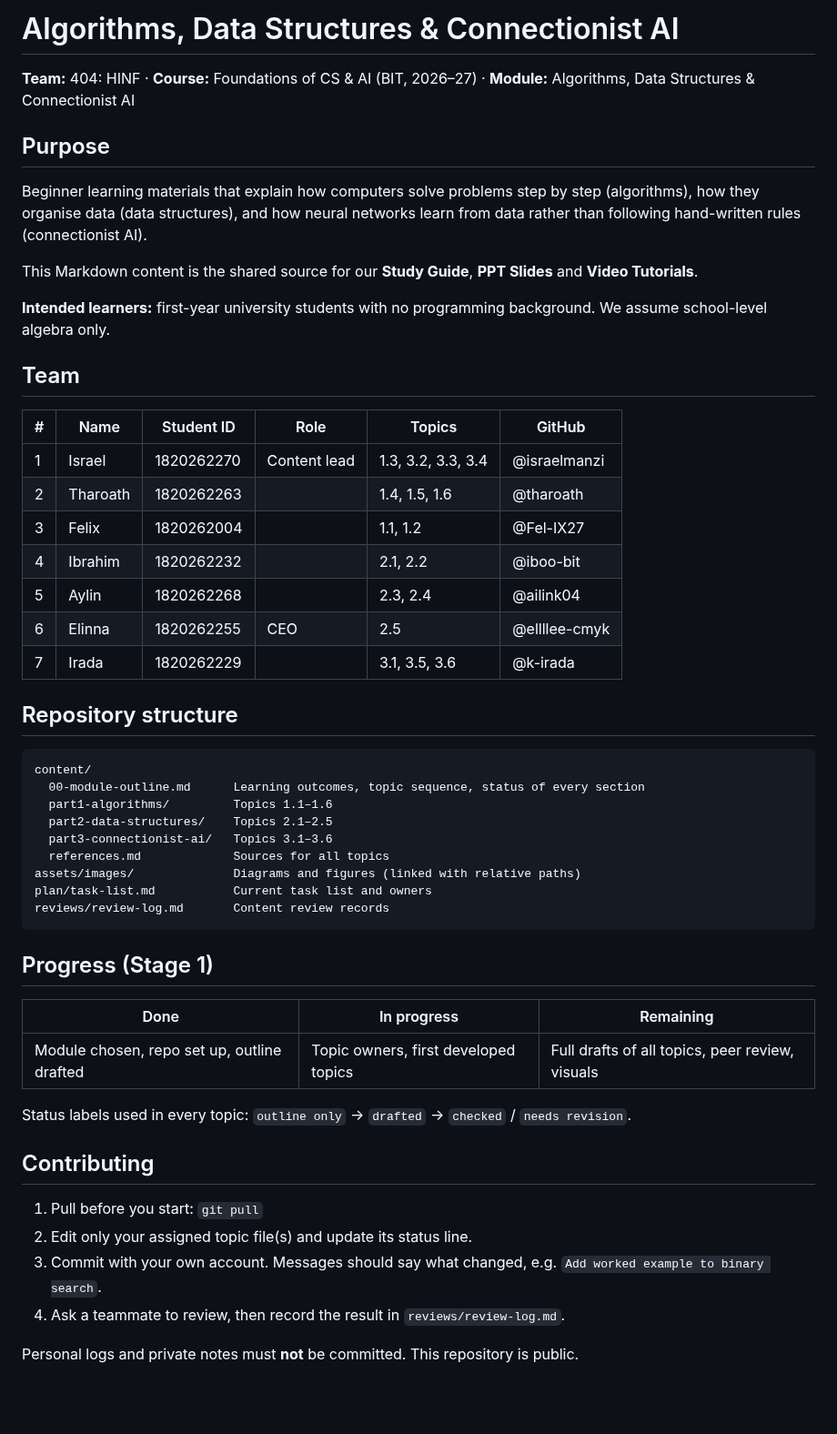
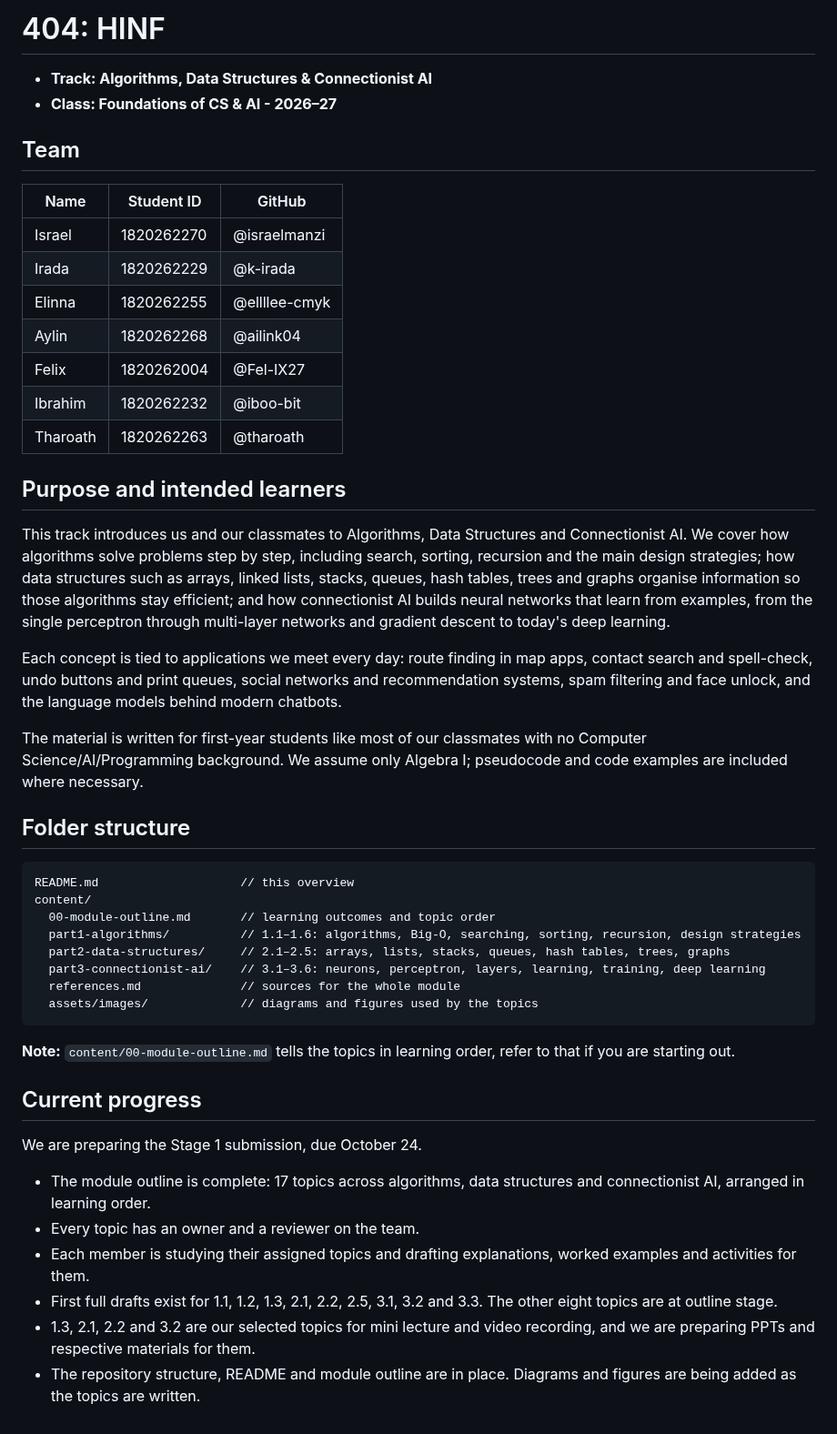
Before and after one commit to israelmanzi/AI_LAB_PROJECT_BIT, a Markdown page: README.md, the part around the change. Shown at 91% size. GitHub-like rendering; blank space fills up the shorter version.

Commit message:
Rewrite README and module outline

````diff
--- a/README.md
+++ b/README.md
@@ -1,54 +1,50 @@
-# Algorithms, Data Structures & Connectionist AI
+# 404: HINF
 
-**Team:** 404: HINF · **Course:** Foundations of CS & AI (BIT, 2026–27) · **Module:** Algorithms, Data Structures & Connectionist AI
-
-## Purpose
-
-Beginner learning materials that explain how computers solve problems step by step (algorithms), how they organise data (data structures), and how neural networks learn from data rather than following hand-written rules (connectionist AI).
-
-This Markdown content is the shared source for our **Study Guide**, **PPT Slides** and **Video Tutorials**.
-
-**Intended learners:** first-year university students with no programming background. We assume school-level algebra only.
+- **Track: Algorithms, Data Structures & Connectionist AI**
+- **Class: Foundations of CS & AI - 2026–27**
 
 ## Team
 
-| #   | Name     | Student ID | Role         | Topics             | GitHub        |
-| --- | -------- | ---------- | ------------ | ------------------ | ------------- |
-| 1   | Israel   | 1820262270 | Content lead | 1.3, 3.2, 3.3, 3.4 | @israelmanzi  |
-| 2   | Tharoath | 1820262263 |              | 1.4, 1.5, 1.6      | @tharoath     |
-| 3   | Felix    | 1820262004 |              | 1.1, 1.2           | @Fel-IX27     |
-| 4   | Ibrahim  | 1820262232 |              | 2.1, 2.2           | @iboo-bit     |
-| 5   | Aylin    | 1820262268 |              | 2.3, 2.4           | @ailink04     |
-| 6   | Elinna   | 1820262255 |  CEO           | 2.5                | @ellllee-cmyk |
-| 7   | Irada    | 1820262229 |              | 3.1, 3.5, 3.6      | @k-irada      |
+| Name     | Student ID | GitHub        |
+| -------- | ---------- | ------------- |
+| Israel   | 1820262270 | @israelmanzi  |
+| Irada    | 1820262229 | @k-irada      |
+| Elinna   | 1820262255 | @ellllee-cmyk |
+| Aylin    | 1820262268 | @ailink04     |
+| Felix    | 1820262004 | @Fel-IX27     |
+| Ibrahim  | 1820262232 | @iboo-bit     |
+| Tharoath | 1820262263 | @tharoath     |
 
-## Repository structure
+## Purpose and intended learners
+
+This track introduces us and our classmates to Algorithms, Data Structures and Connectionist AI. We cover how algorithms solve problems step by step, including search, sorting, recursion and the main design strategies; how data structures such as arrays, linked lists, stacks, queues, hash tables, trees and graphs organise information so those algorithms stay efficient; and how connectionist AI builds neural networks that learn from examples, from the single perceptron through multi-layer networks and gradient descent to today's deep learning.
+
+Each concept is tied to applications we meet every day: route finding in map apps, contact search and spell-check, undo buttons and print queues, social networks and recommendation systems, spam filtering and face unlock, and the language models behind modern chatbots.
+
+The material is written for first-year students like most of our classmates with no Computer Science/AI/Programming background. We assume only Algebra I; pseudocode and code examples are included where necessary.
+
+## Folder structure
 
 ```
+README.md                    // this overview
 content/
-  00-module-outline.md      Learning outcomes, topic sequence, status of every section
-  part1-algorithms/         Topics 1.1–1.6
-  part2-data-structures/    Topics 2.1–2.5
-  part3-connectionist-ai/   Topics 3.1–3.6
-  references.md             Sources for all topics
-assets/images/              Diagrams and figures (linked with relative paths)
-plan/task-list.md           Current task list and owners
-reviews/review-log.md       Content review records
+  00-module-outline.md       // learning outcomes and topic order
+  part1-algorithms/          // 1.1–1.6: algorithms, Big-O, searching, sorting, recursion, design strategies
+  part2-data-structures/     // 2.1–2.5: arrays, lists, stacks, queues, hash tables, trees, graphs
+  part3-connectionist-ai/    // 3.1–3.6: neurons, perceptron, layers, learning, training, deep learning
+  references.md              // sources for the whole module
+  assets/images/             // diagrams and figures used by the topics
 ```
 
-## Progress (Stage 1)
+**Note:** `content/00-module-outline.md` tells the topics in learning order, refer to that if you are starting out.
 
-| Done                                        | In progress                          | Remaining                                       |
-| ------------------------------------------- | ------------------------------------ | ----------------------------------------------- |
-| Module chosen, repo set up, outline drafted | Topic owners, first developed topics | Full drafts of all topics, peer review, visuals |
+## Current progress
 
-Status labels used in every topic: `outline only` → `drafted` → `checked` / `needs revision`.
+We are preparing the Stage 1 submission, due October 24.
 
-## Contributing
-
-1. Pull before you start: `git pull`
-2. Edit only your assigned topic file(s) and update its status line.
-3. Commit with your own account. Messages should say what changed, e.g. `Add worked example to binary search`.
-4. Ask a teammate to review, then record the result in `reviews/review-log.md`.
-
-Personal logs and private notes must **not** be committed. This repository is public.
+- The module outline is complete: 17 topics across algorithms, data structures and connectionist AI, arranged in learning order.
+- Every topic has an owner and a reviewer on the team.
+- Each member is studying their assigned topics and drafting explanations, worked examples and activities for them.
+- First full drafts exist for 1.1, 1.2, 1.3, 2.1, 2.2, 2.5, 3.1, 3.2 and 3.3. The other eight topics are at outline stage.
+- 1.3, 2.1, 2.2 and 3.2 are our selected topics for mini lecture and video recording, and we are preparing PPTs and respective materials for them.
+- The repository structure, README and module outline are in place. Diagrams and figures are being added as the topics are written.
````
Also changed, not shown: content/00-module-outline.md (+49 -52 lines), content/assets/images/1.1-flowchart.jpg (added).
